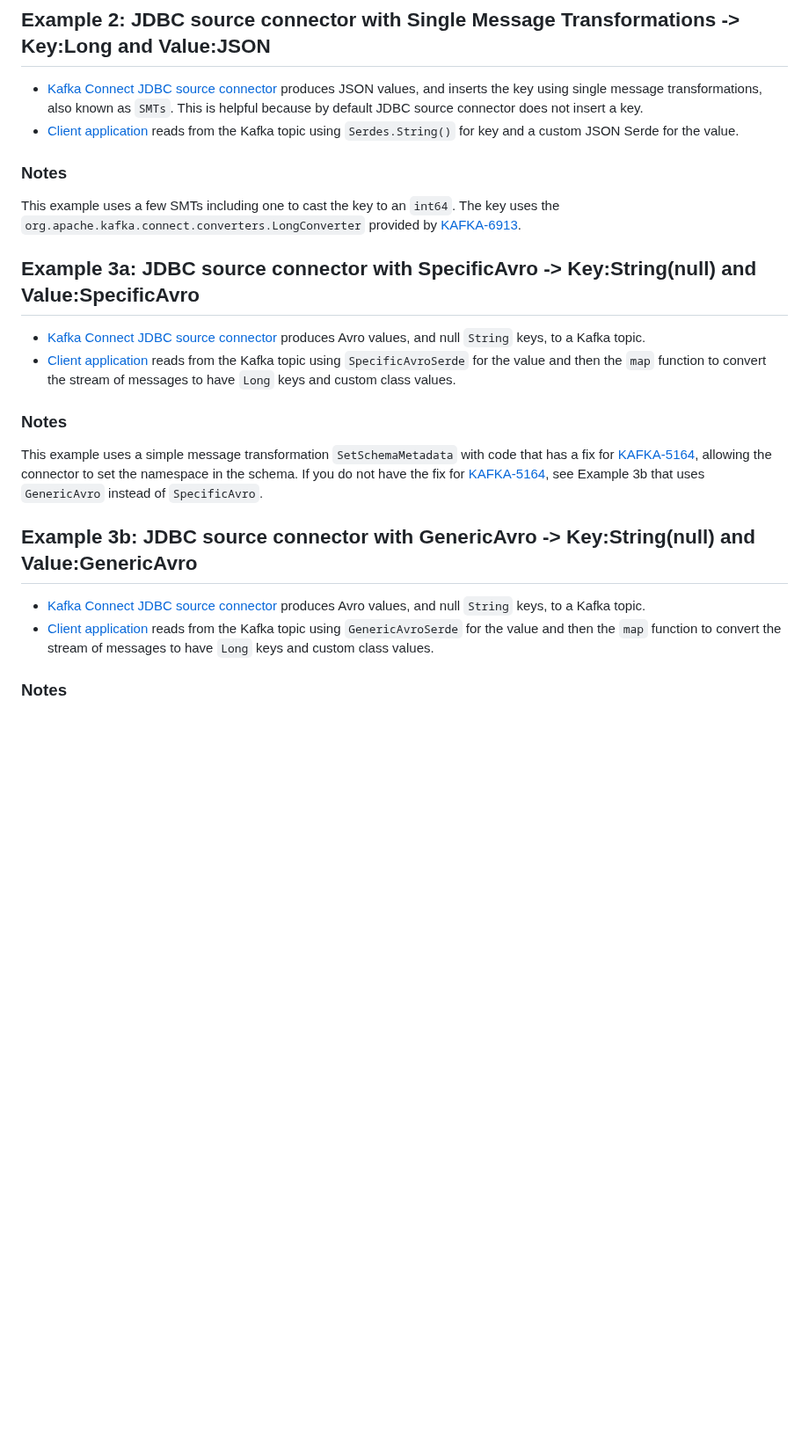
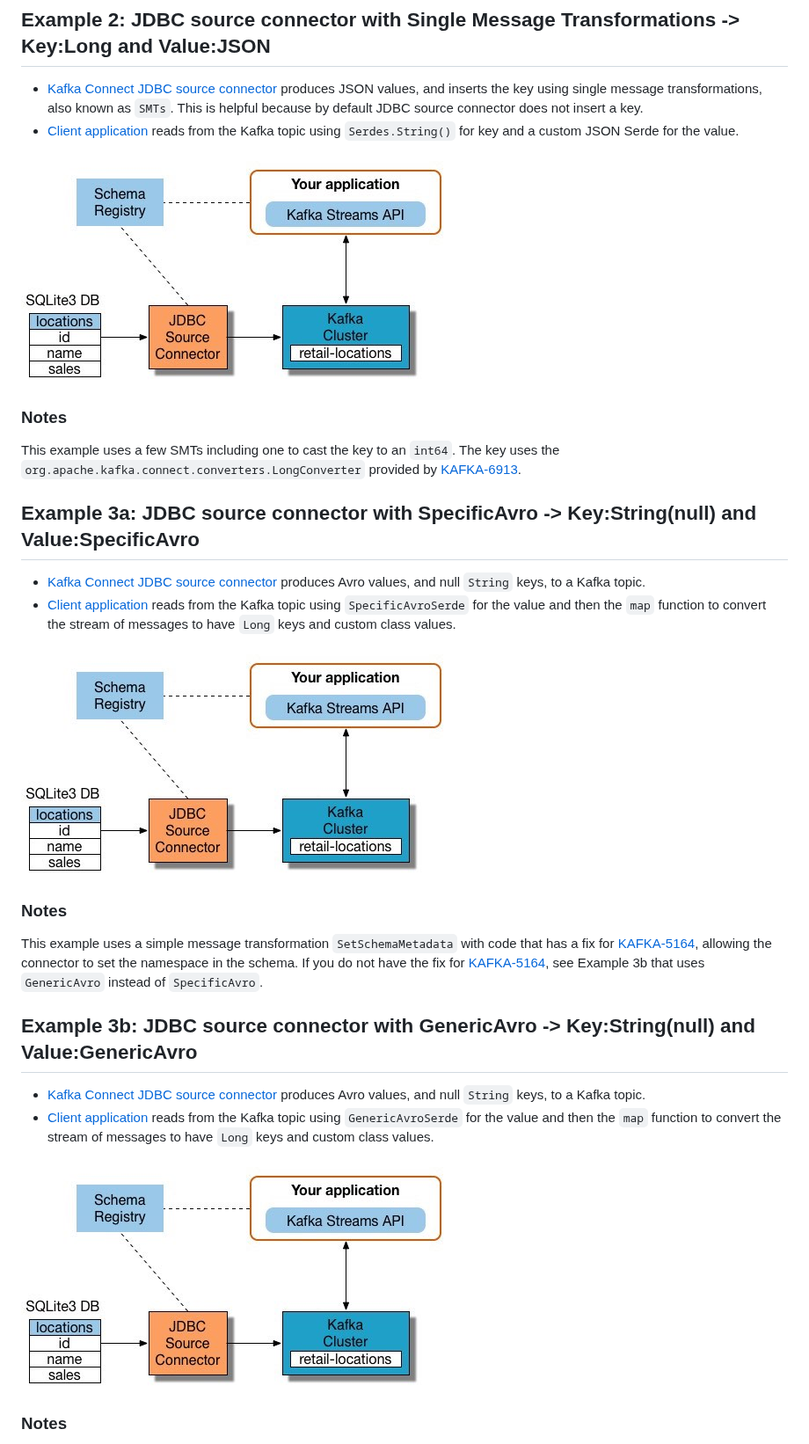
Before and after one commit to confluentinc/examples, a Markdown page: connect-streams-pipeline/README.md, the part around one of its changes. Shown at 88% size. GitHub-like rendering; pictures changed too: connect-streams-pipeline/blog_connect_streams_diag.jpg (added); blank space fills up the shorter version.

Commit message:
DEVX-397: add diagrams from blog post

```diff
--- a/connect-streams-pipeline/README.md
+++ b/connect-streams-pipeline/README.md
@@ -42,6 +44,8 @@ PATH="/usr/local/opt/coreutils/libexec/gnubin:$PATH"
 * [Kafka Connect JDBC source connector](jdbcjson-connector.properties) produces JSON values, and inserts the key using single message transformations, also known as `SMTs`. This is helpful because by default JDBC source connector does not insert a key.
 * [Client application](src/main/java/io/confluent/examples/connectandstreams/jdbcjson/StreamsIngest.java) reads from the Kafka topic using `Serdes.String()` for key and a custom JSON Serde for the value.
 
+![image](blog_connect_streams_diag.jpg)
+
 ### Notes
 
 This example uses a few SMTs including one to cast the key to an `int64`. The key uses the `org.apache.kafka.connect.converters.LongConverter` provided by [KAFKA-6913](https://issues.apache.org/jira/browse/KAFKA-6913).
@@ -51,6 +55,8 @@ This example uses a few SMTs including one to cast the key to an `int64`. The ke
 * [Kafka Connect JDBC source connector](jdbcspecificavro-connector.properties) produces Avro values, and null `String` keys, to a Kafka topic.
 * [Client application](src/main/java/io/confluent/examples/connectandstreams/jdbcspecificavro/StreamsIngest.java) reads from the Kafka topic using `SpecificAvroSerde` for the value and then the `map` function to convert the stream of messages to have `Long` keys and custom class values.
 
+![image](blog_connect_streams_diag.jpg)
+
 ### Notes
 
 This example uses a simple message transformation `SetSchemaMetadata` with code that has a fix for [KAFKA-5164](https://issues.apache.org/jira/browse/KAFKA-5164), allowing the connector to set the namespace in the schema. If you do not have the fix for [KAFKA-5164](https://issues.apache.org/jira/browse/KAFKA-5164), see Example 3b that uses `GenericAvro` instead of `SpecificAvro`.
@@ -59,6 +65,8 @@ This example uses a simple message transformation `SetSchemaMetadata` with code
 
 * [Kafka Connect JDBC source connector](jdbcgenericavro-connector.properties) produces Avro values, and null `String` keys, to a Kafka topic.
 * [Client application](src/main/java/io/confluent/examples/connectandstreams/jdbcgenericavro/StreamsIngest.java) reads from the Kafka topic using `GenericAvroSerde` for the value and then the `map` function to convert the stream of messages to have `Long` keys and custom class values.
+
+![image](blog_connect_streams_diag.jpg)
 
 ### Notes
 
```
Also changed, not shown: other parts of connect-streams-pipeline/README.md (+8 -0 lines), connect-streams-pipeline/blog_count.jpg (added), connect-streams-pipeline/blog_stream.jpg (added), connect-streams-pipeline/blog_sum.jpg (added).
